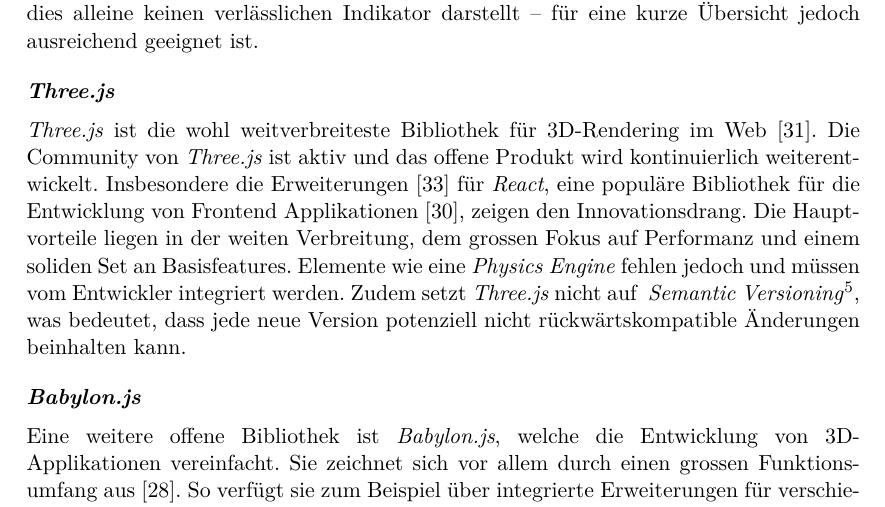
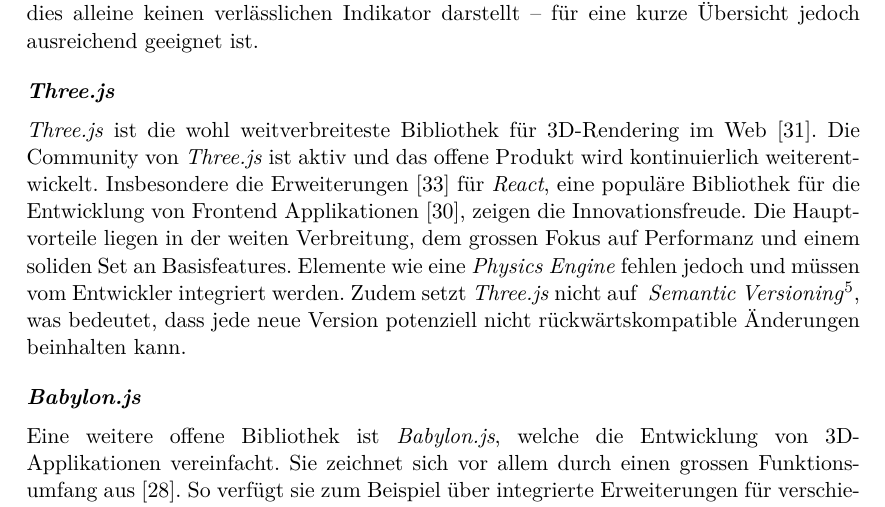
Before and after one commit to kreativwebdesign/lode, a LaTeX document (documentation/report/doc.tex, which reads documentation/report/parts/einleitung.tex): part of page 10 of 88, cut so that both start at the same text. Compiled offline with pdfLaTeX; a missing bibliography style is replaced by a similar one.

Commit message:
gramstuckly

```diff
--- a/documentation/report/parts/einleitung.tex
+++ b/documentation/report/parts/einleitung.tex
@@ -62,7 +62,7 @@
 
 \paragraph{Three.js}
 \e{Three.js} ist die wohl weitverbreiteste Bibliothek für 3D-Rendering im Web \cite{threeNpmPackage}.
-Die Community von \e{Three.js} ist aktiv und das offene Produkt wird kontinuierlich weiterentwickelt. Insbesondere die Erweiterungen \cite{threeFiberGithub} für \e{React}, eine populäre Bibliothek für die Entwicklung von Frontend Applikationen \cite{reactNpmPackage}, zeigen den Innovationsdrang.
+Die Community von \e{Three.js} ist aktiv und das offene Produkt wird kontinuierlich weiterentwickelt. Insbesondere die Erweiterungen \cite{threeFiberGithub} für \e{React}, eine populäre Bibliothek für die Entwicklung von Frontend Applikationen \cite{reactNpmPackage}, zeigen die Innovationsfreude.
 Die Hauptvorteile liegen in der weiten Verbreitung, dem grossen Fokus auf Performanz und einem soliden Set an Basisfeatures. Elemente wie eine \e{Physics Engine} fehlen jedoch und müssen vom Entwickler integriert werden. Zudem setzt \e{Three.js} nicht auf \fGls{Semantic Versioning}{Konvention für Veröffentlichung von Software Paketen, siehe: semver.org \cite{semanticVersioning}}, was bedeutet, dass jede neue Version potenziell nicht rückwärtskompatible Änderungen beinhalten kann.
 
 \paragraph{Babylon.js}
```
